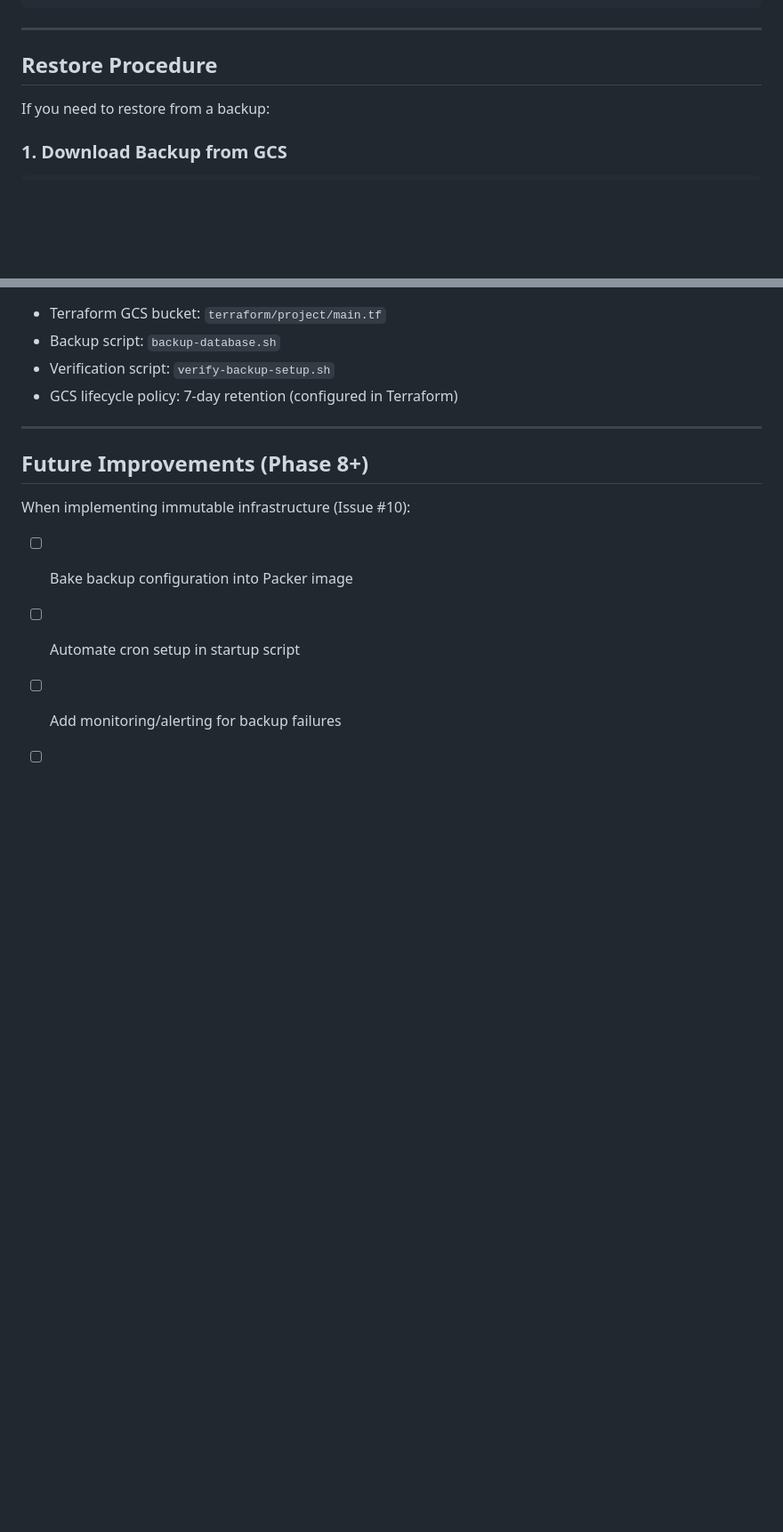
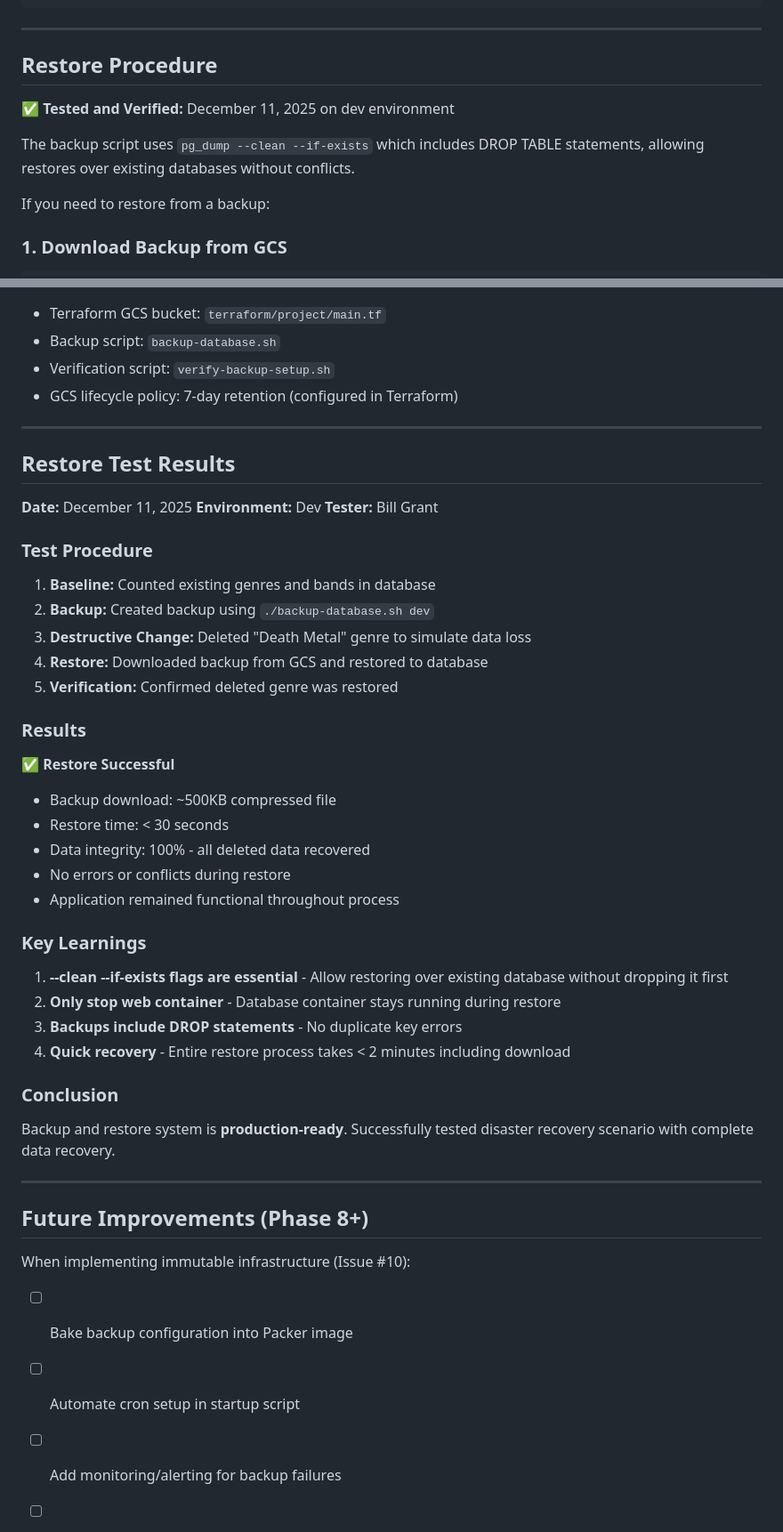
Before and after one commit to billgrant/music-graph, a Markdown page: docs/database-backup-setup.md, 2 parts joined by grey strips. Shown at 89% size. GitHub-like rendering; blank space fills up the shorter version.

Commit message:
Document restore test results
  - Tested restore procedure on dev environment
  - Verified complete data recovery
  - Documented key learnings and timing
  - Confirmed production-ready status

```diff
--- a/docs/database-backup-setup.md
+++ b/docs/database-backup-setup.md
@@ -175,6 +175,10 @@ sudo grep CRON /var/log/syslog | grep backup-database
 
 ## Restore Procedure
 
+**✅ Tested and Verified:** December 11, 2025 on dev environment
+
+The backup script uses `pg_dump --clean --if-exists` which includes DROP TABLE statements, allowing restores over existing databases without conflicts.
+
 If you need to restore from a backup:
 
 ### 1. Download Backup from GCS
@@ -299,6 +303,43 @@ When provisioning a new VM, complete these steps:
 
 ---
 
+## Restore Test Results
+
+**Date:** December 11, 2025
+**Environment:** Dev
+**Tester:** Bill Grant
+
+### Test Procedure
+
+1. **Baseline:** Counted existing genres and bands in database
+2. **Backup:** Created backup using `./backup-database.sh dev`
+3. **Destructive Change:** Deleted "Death Metal" genre to simulate data loss
+4. **Restore:** Downloaded backup from GCS and restored to database
+5. **Verification:** Confirmed deleted genre was restored
+
+### Results
+
+✅ **Restore Successful**
+
+- Backup download: ~500KB compressed file
+- Restore time: < 30 seconds
+- Data integrity: 100% - all deleted data recovered
+- No errors or conflicts during restore
+- Application remained functional throughout process
+
+### Key Learnings
+
+1. **--clean --if-exists flags are essential** - Allow restoring over existing database without dropping it first
+2. **Only stop web container** - Database container stays running during restore
+3. **Backups include DROP statements** - No duplicate key errors
+4. **Quick recovery** - Entire restore process takes < 2 minutes including download
+
+### Conclusion
+
+Backup and restore system is **production-ready**. Successfully tested disaster recovery scenario with complete data recovery.
+
+---
+
 ## Future Improvements (Phase 8+)
 
 When implementing immutable infrastructure (Issue #10):
```
